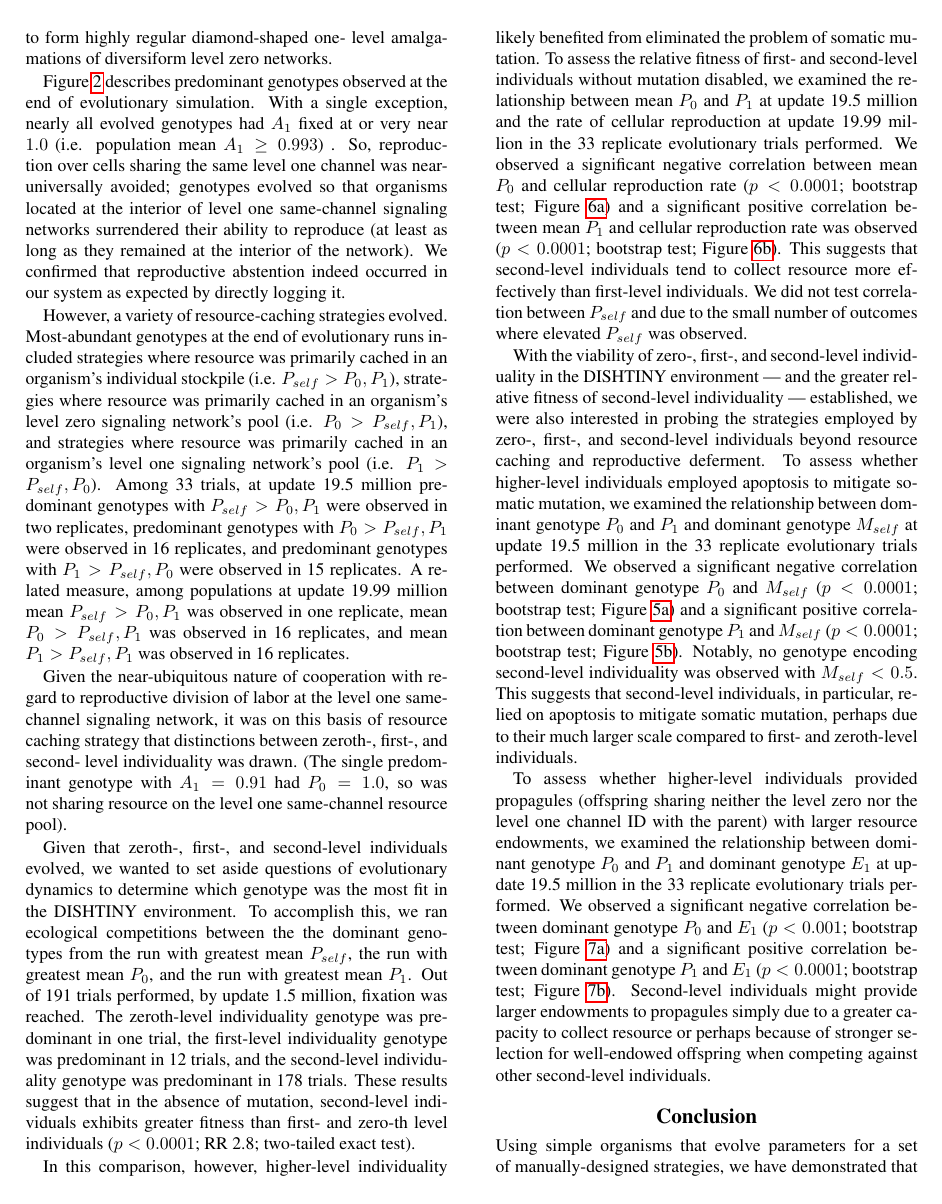
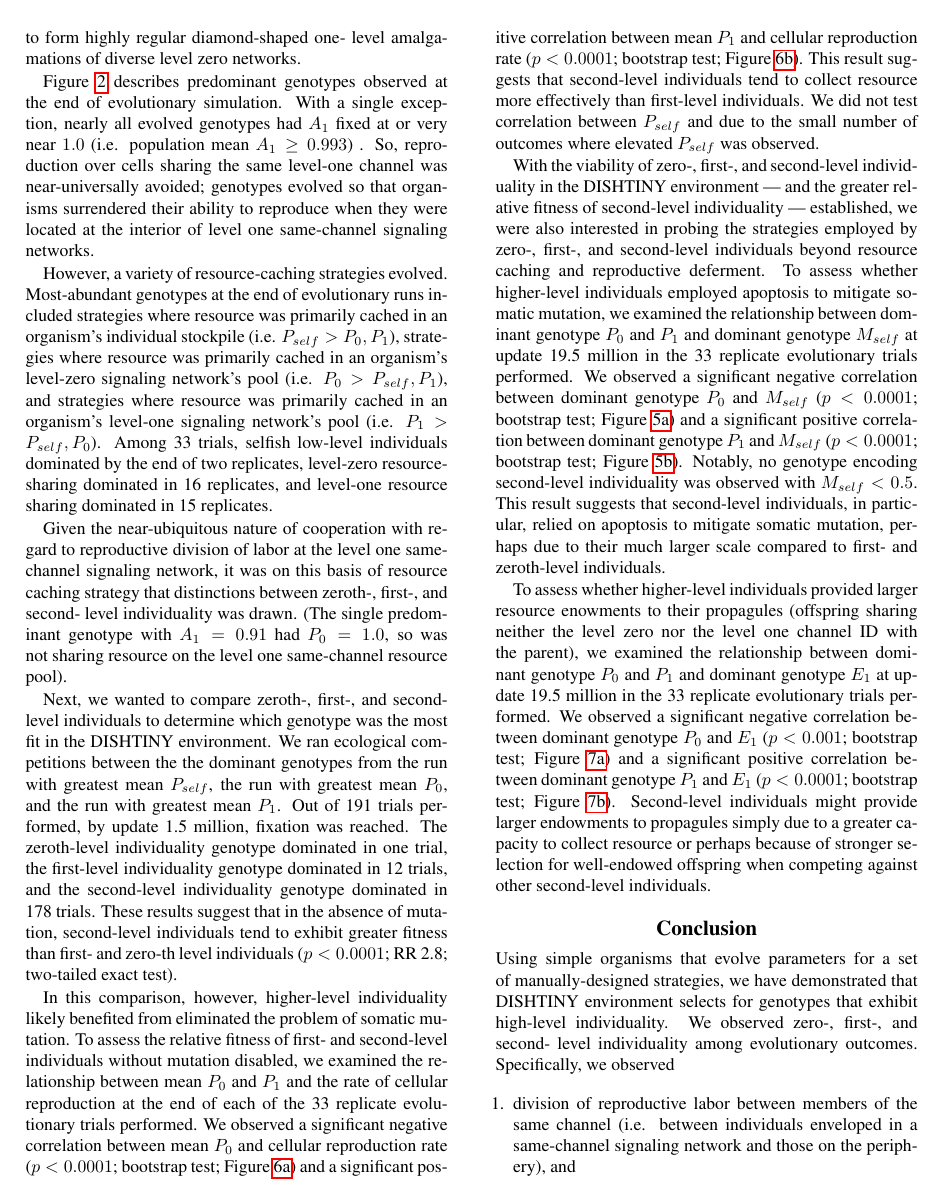
Before and after one commit to mmore500/dishtinygp-writeup, a LaTeX paper (main.tex, which reads tex/results.tex): page 5 of 8. Compiled offline with pdfLaTeX.

Commit message:
Full edit of results section.

```diff
--- a/tex/results.tex
+++ b/tex/results.tex
@@ -21 +16,0 @@ First-level individuals appear to form elongated cigar-shaped level one amalgama
-Second-level individuals appear to form highly regular diamond-shaped one- level amalgamations of diversiform level zero networks.
@@ -22,36 +22,42 @@ Second-level individuals appear to form highly regular diamond-shaped one- level
+Second-level individuals appear to form highly regular diamond-shaped one- level amalgamations of diverse level zero networks.
 
 Figure \ref{fig:genotypes} describes predominant genotypes observed at the end of evolutionary simulation.
 With a single exception, nearly all evolved genotypes had $A_1$ fixed at or very near $1.0$ (i.e. population mean $A_1 \geq 0.993$) .
-So, reproduction over cells sharing the same level one channel was near-universally avoided;
-genotypes evolved so that organisms located at the interior of level one same-channel signaling networks surrendered their ability to reproduce (at least as long as they remained at the interior of the network).
-We confirmed that reproductive abstention indeed occurred in our system as expected by directly logging it.
+So, reproduction over cells sharing the same level-one channel was near-universally avoided;
+genotypes evolved so that organisms surrendered their ability to reproduce when they were located at the interior of level one same-channel signaling networks. % (at least as long as they remained at the interior of the network).
+%We confirmed that reproductive abstention indeed occurred in our system as expected by directly logging it.
 
 However, a variety of resource-caching strategies evolved.
-Most-abundant genotypes at the end of evolutionary runs included strategies where resource was primarily cached in an organism's individual stockpile (i.e. $P_{self} > P_0, P_1$), strategies where resource was primarily cached in an organism's level zero signaling network's pool (i.e. $P_0 > P_{self}, P_1$), and strategies where resource was primarily cached in an organism's level one signaling network's pool (i.e. $P_1 > P_{self}, P_0$).
-Among 33 trials, at update 19.5 million predominant genotypes with $P_{self} > P_0, P_1$ were observed in two replicates, predominant genotypes with $P_0 > P_{self}, P_1$ were observed in 16 replicates, and predominant genotypes with $P_1 > P_{self}, P_0$ were observed in 15 replicates.
-A related measure, among populations at update 19.99 million mean $P_{self} > P_0, P_1$ was observed in one replicate, mean $P_0 > P_{self}, P_1$ was observed in 16 replicates, and mean $P_1 > P_{self}, P_1$ was observed in 16 replicates.
+Most-abundant genotypes at the end of evolutionary runs included strategies where resource was primarily cached in an organism's individual stockpile (i.e. $P_{self} > P_0, P_1$), strategies where resource was primarily cached in an organism's level-zero signaling network's pool (i.e. $P_0 > P_{self}, P_1$), and strategies where resource was primarily cached in an organism's level-one signaling network's pool (i.e. $P_1 > P_{self}, P_0$).
+% Should we change each of the >'s above into >> to indicate MUCH greater than?  As long as it's true from SOME runs, it doesn't need to be frequent.
+%Among 33 trials, at update 19.5 million predominant genotypes with $P_{self} > P_0, P_1$ were observed in two replicates, predominant genotypes with $P_0 > P_{self}, P_1$ were observed in 16 replicates, and predominant genotypes with $P_1 > P_{self}, P_0$ were observed in 15 replicates.
+Among 33 trials, selfish low-level individuals dominated by the end of two replicates, level-zero resource-sharing dominated in 16 replicates, and level-one resource sharing dominated in 15 replicates.
+%@CAO: I think the above will be easier for readers to digest.  I'm not sure why you focused on 19.5 million (I'm assuming it has to do with data collection), but I think it's a fine point to count as "by the end"  I also wouldn't include the below since it's basically the same timepoint; you could just update the numbers above to 1,16,16 if you want.
+%A related measure, among populations at update 19.99 million mean $P_{self} > P_0, P_1$ was observed in one replicate, mean $P_0 > P_{self}, P_1$ was observed in 16 replicates, and mean $P_1 > P_{self}, P_1$ was observed in 16 replicates.
 
 Given the near-ubiquitous nature of cooperation with regard to reproductive division of labor at the level one same-channel signaling network, it was on this basis of resource caching strategy that distinctions between zeroth-, first-, and second- level individuality was drawn.
 (The single predominant genotype with $A_1 = 0.91$ had $P_0 = 1.0$, so was not sharing resource on the level one same-channel resource pool).
+% @CAO: I'm not sure where this final parenthetical came from.  I take it this is the single "selfish" individual in the second example above?
 
-Given that zeroth-, first-, and second-level individuals evolved, we wanted to set aside questions of evolutionary dynamics to determine which genotype was the most fit in the DISHTINY environment.
-To accomplish this, we ran ecological competitions between the the dominant genotypes from the run with greatest mean $P_{self}$, the run with greatest mean $P_0$, and the run with greatest mean $P_1$.
-Out of 191 trials performed, by update 1.5 million, fixation was reached.
-The zeroth-level individuality genotype was predominant in one trial, the first-level individuality genotype was predominant in 12 trials, and the second-level individuality genotype was predominant in 178 trials.
-These results suggest that in the absence of mutation, second-level individuals exhibits greater fitness than first- and zero-th level individuals ($p < 0.0001$; RR 2.8; two-tailed exact test).
+Next, we wanted to compare zeroth-, first-, and second-level individuals to determine which genotype was the most fit in the DISHTINY environment.
+We ran ecological competitions between the the dominant genotypes from the run with greatest mean $P_{self}$, the run with greatest mean $P_0$, and the run with greatest mean $P_1$.
+Out of 191 trials performed, by update 1.5 million, fixation was reached.  % @CAO: Should this be "a single genotype fixed in each case." or something along those lines?
+The zeroth-level individuality genotype dominated in one trial, the first-level individuality genotype dominated in 12 trials, and the second-level individuality genotype dominated in 178 trials.
+These results suggest that in the absence of mutation, second-level individuals tend to exhibit greater fitness than first- and zero-th level individuals ($p < 0.0001$; RR 2.8; two-tailed exact test).
 
 In this comparison, however, higher-level individuality likely benefited from eliminated the problem of somatic mutation.
-To assess the relative fitness of first- and second-level individuals without mutation disabled, we examined the relationship between mean $P_0$ and $P_1$ at update 19.5 million and the rate of cellular reproduction at update 19.99 million in the 33 replicate evolutionary trials performed.
-We observed a significant negative correlation between mean $P_0$ and cellular reproduction rate ($p < 0.0001$; bootstrap test; Figure \ref{fig:mean_res_pool1_vs_net_reproduction}) and a significant positive correlation between mean $P_1$ and cellular reproduction rate was observed ($p < 0.0001$; bootstrap test; Figure \ref{fig:mean_res_pool2_vs_net_reproduction}).
-This suggests that second-level individuals tend to collect resource more effectively than first-level individuals.
+To assess the relative fitness of first- and second-level individuals without mutation disabled, we examined the relationship between mean $P_0$ and $P_1$ and the rate of cellular reproduction at the end of each of the 33 replicate evolutionary trials performed.
+We observed a significant negative correlation between mean $P_0$ and cellular reproduction rate ($p < 0.0001$; bootstrap test; Figure \ref{fig:mean_res_pool1_vs_net_reproduction}) and a significant positive correlation between mean $P_1$ and cellular reproduction rate ($p < 0.0001$; bootstrap test; Figure \ref{fig:mean_res_pool2_vs_net_reproduction}).
+This result suggests that second-level individuals tend to collect resource more effectively than first-level individuals.
 We did not test correlation between $P_{self}$ and due to the small number of outcomes where elevated $P_{self}$ was observed.
 
 With the viability of zero-, first-, and second-level individuality in the DISHTINY environment --- and the greater relative fitness of second-level individuality --- established, we were also interested in probing the strategies employed by zero-, first-, and second-level individuals beyond resource caching and reproductive deferment.
 To assess whether higher-level individuals employed apoptosis to mitigate somatic mutation, we examined the relationship between dominant genotype $P_0$ and $P_1$ and dominant genotype $M_{self}$ at update 19.5 million in the 33 replicate evolutionary trials performed.
 We observed a significant negative correlation between dominant genotype $P_0$ and $M_{self}$ ($p < 0.0001$; bootstrap test; Figure \ref{fig:champion_res_pool1_vs_champion_damage_suicide0}) and a significant positive correlation between dominant genotype $P_1$ and $M_{self}$ ($p < 0.0001$; bootstrap test; Figure \ref{fig:champion_res_pool2_vs_champion_damage_suicide0}).
 Notably, no genotype encoding second-level individuality was observed with $M_{self} < 0.5$.
-This suggests that second-level individuals, in particular, relied on apoptosis to mitigate somatic mutation, perhaps due to their much larger scale compared to first- and zeroth-level individuals.
+This result suggests that second-level individuals, in particular, relied on apoptosis to mitigate somatic mutation, perhaps due to their much larger scale compared to first- and zeroth-level individuals.
 
-To assess whether higher-level individuals provided propagules (offspring sharing neither the level zero nor the level one channel ID with the parent) with larger resource endowments, we examined the relationship between dominant genotype $P_0$ and $P_1$ and dominant genotype $E_1$ at update 19.5 million in the 33 replicate evolutionary trials performed.
+To assess whether higher-level individuals provided larger resource enowments to their propagules (offspring sharing neither the level zero nor the level one channel ID with the parent), we examined the relationship between dominant genotype $P_0$ and $P_1$ and dominant genotype $E_1$ at update 19.5 million in the 33 replicate evolutionary trials performed.
 We observed a significant negative correlation between dominant genotype $P_0$ and $E_1$ ($p < 0.001$; bootstrap test; Figure \ref{fig:champion_res_pool1_vs_champion_endowment2}) and a significant positive correlation between dominant genotype $P_1$ and $E_1$ ($p <  0.0001$; bootstrap test; Figure \ref{fig:champion_res_pool2_vs_champion_endowment2}).
 Second-level individuals might provide larger endowments to propagules simply due to a greater capacity to collect resource or perhaps because of stronger selection for well-endowed offspring when competing against other second-level individuals.
+%@CAO should we speculate why we believe it's the second of these options?
```
Also changed, not shown: tex/results.tex (9 more changed lines).
